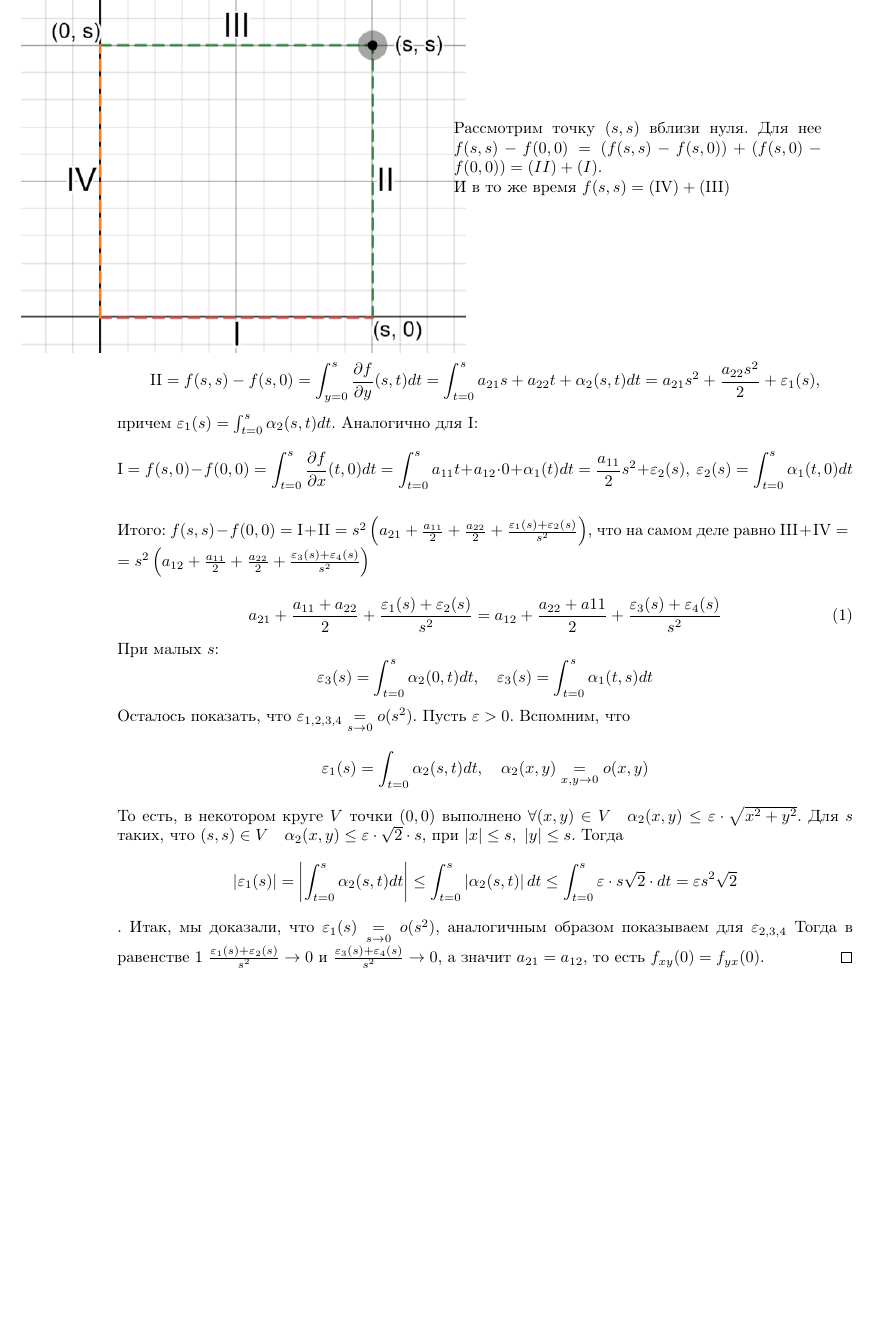
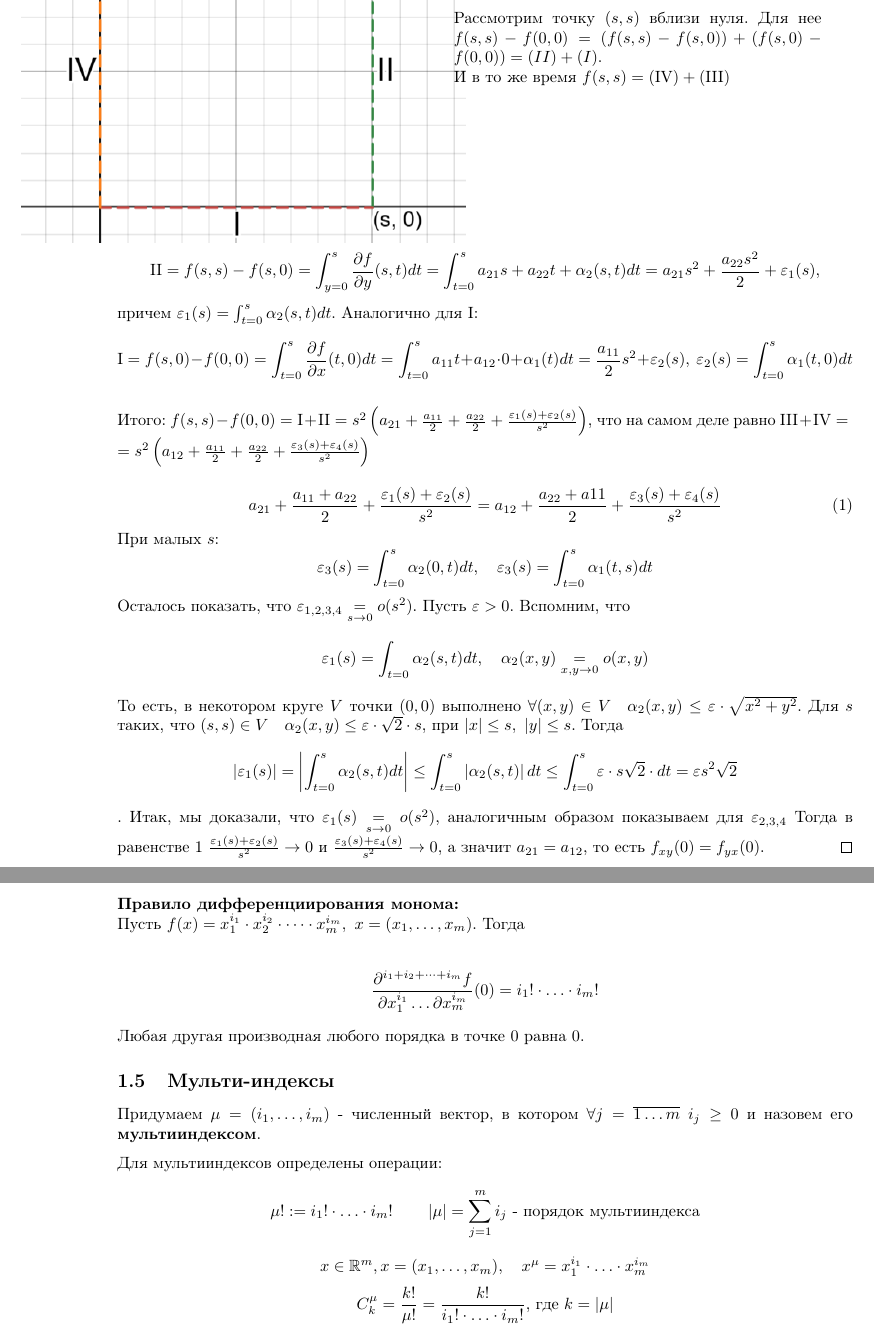
Before and after one commit to Ivan-Timoshenko/NSU-3Semester-Mathematical-Analysis, a LaTeX document (main.tex, which reads Lect3.tex): part of page 6 of 6 before the commit and two parts of pages 6 and 7 of 7 after it, the two joined at a grey line, cut so that both start at the same text, the shorter picture padded with empty space. Compiled offline with pdfLaTeX.

Commit message:
Added 12.09.25 lecture (no really useful material)

```diff
--- /dev/null
+++ b/Lect3.tex
@@ -0,0 +1,13 @@
+\textbf{Правило дифференциирования монома:\\}
+\bigskip
+Пусть $f(x)  = x_1^{i_1} \cdot x_2^{i_2} \cdot \dots \cdot x_m^{i_m}, \ x = (x_1, \dots, x_m)$. Тогда
+\[\frac{\partial^{i_1+i_2+ \dots + i_m} f}{\partial x_1^{i_1} \dots \partial x_m^{i_m}}(0) = i_1! \cdot \hdots \cdot i_m!\]
+Любая другая производная любого порядка в точке $0$ равна $0$.
+
+\subsection{Мульти-индексы}
+Придумаем $\mu = (i_1, \hdots, i_m)$ - численный вектор, в котором $\forall j = \overline{1 \hdots m} \ i_j \geq 0$ и назовем его \textbf{мультииндексом}.
+\par
+Для мультииндексов определены операции:
+\[\mu! := i_1! \cdot \hdots \cdot  i_m! \qquad \left| \mu \right| = \sum_{j = 1}^{m} i_j \text{ - порядок мультииндекса}\]
+\[x \in \mathbb{R}^m, x = (x_1, \hdots, x_m), \quad x^{\mu} = x_1^{i_1} \cdot \hdots \cdot x_m^{i_m}\]
+\[C^{\mu}_k = \frac{k!}{\mu!} = \frac{k!}{i_1!\cdot \hdots \cdot i_m!} \text{, где } k = \left|\mu\right|\]
--- a/main.tex
+++ b/main.tex
@@ -46,4 +46,5 @@
     \maketitle
     \include{Lect1}
     \include{Lect2}
+    \include{Lect3}
 \end{document}
```
Also changed, not shown: Lect2.tex (line endings or trailing spaces), main.pdf.
